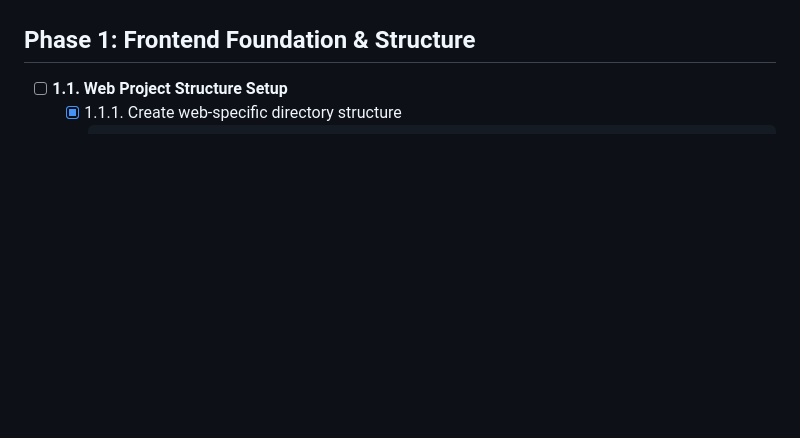
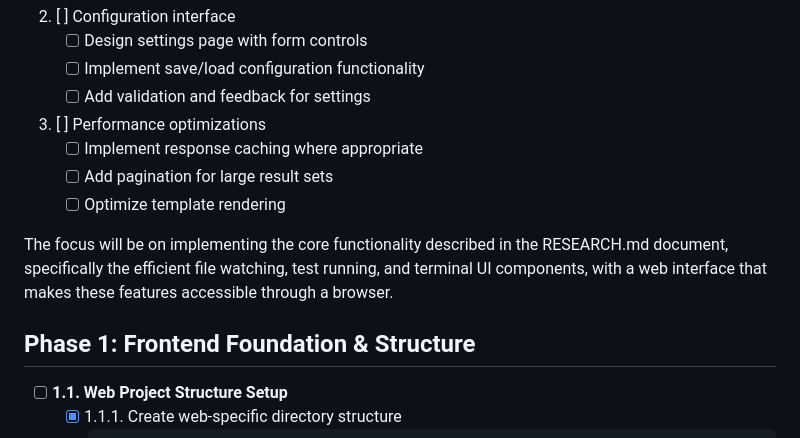
Before and after one commit to newbpydev/go-sentinel-cli, a Markdown page: ROADMAP-FRONTEND.md, the part around one of its changes. GitHub-like rendering; blank space fills up the shorter version.

```diff
--- a/ROADMAP-FRONTEND.md
+++ b/ROADMAP-FRONTEND.md
@@ -21,3 +72,14 @@ This roadmap outlines the development plan for the Go Sentinel web interface usi
+2. [ ] Configuration interface
+   - [ ] Design settings page with form controls
+   - [ ] Implement save/load configuration functionality
+   - [ ] Add validation and feedback for settings
+
+3. [ ] Performance optimizations
+   - [ ] Implement response caching where appropriate
+   - [ ] Add pagination for large result sets
+   - [ ] Optimize template rendering
+
+The focus will be on implementing the core functionality described in the RESEARCH.md document, specifically the efficient file watching, test running, and terminal UI components, with a web interface that makes these features accessible through a browser.
 
 ## Phase 1: Frontend Foundation & Structure
 
```
Also changed, not shown: other parts of ROADMAP-FRONTEND.md (+61 -10 lines).
